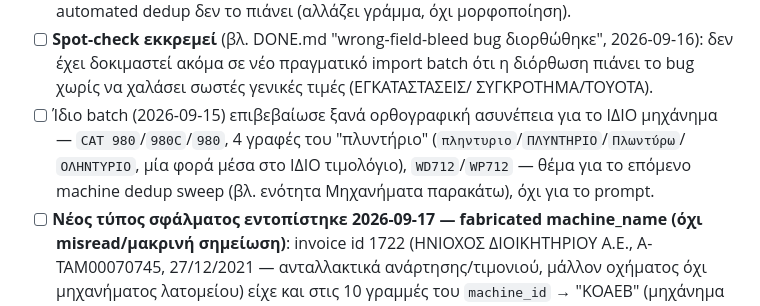
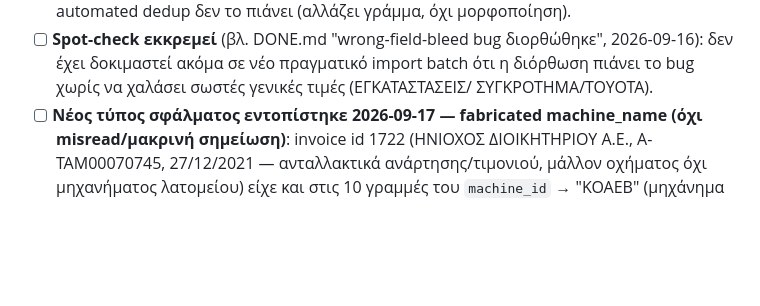
Before and after one commit to papadcha/invoicebook, a Markdown page: TODO.md, the part around the change. GitHub-like rendering; blank space fills up the shorter version.

Commit message:
TODO.md: remove stale CAT980/ΠΛΥΝΤΗΡΙΟ/WD712 dedup item, already resolved
Verified against the live tbl_machines data: only one row remains for each
(CAT 980, ΠΛΥΝΤΗΡΙΟ, WD712) — the 2026-09-17 machine dedup sweep already
closed this, the TODO item just never got removed afterward.

Co-Authored-By: Claude Sonnet 5 <noreply@anthropic.com>

```diff
--- a/TODO.md
+++ b/TODO.md
@@ -431,11 +431,6 @@ Gemini να ψάξει και χειρόγραφες σημειώσεις/σκα
       2026-09-16): δεν έχει δοκιμαστεί ακόμα σε νέο πραγματικό import batch ότι η
       διόρθωση πιάνει το bug χωρίς να χαλάσει σωστές γενικές τιμές (ΕΓΚΑΤΑΣΤΑΣΕΙΣ/
       ΣΥΓΚΡΟΤΗΜΑ/TOYOTA).
-- [ ] Ίδιο batch (2026-09-15) επιβεβαίωσε ξανά ορθογραφική ασυνέπεια για το ΙΔΙΟ
-      μηχάνημα — `CAT 980`/`980C`/`980`, 4 γραφές του "πλυντήριο"
-      (`πληντυριο`/`ΠΛΥΝΤΗΡΙΟ`/`Πλωντύρω`/`ΟΛΗΝΤΥΡΙΟ`, μία φορά μέσα στο ΙΔΙΟ
-      τιμολόγιο), `WD712`/`WP712` — θέμα για το επόμενο machine dedup sweep (βλ.
-      ενότητα Μηχανήματα παρακάτω), όχι για το prompt.
 - [ ] **Νέος τύπος σφάλματος εντοπίστηκε 2026-09-17 — fabricated machine_name
       (όχι misread/μακρινή σημείωση)**: invoice id 1722 (ΗΝΙΟΧΟΣ ΔΙΟΙΚΗΤΗΡΙΟΥ
       Α.Ε., Α-ΤΑΜ00070745, 27/12/2021 — ανταλλακτικά ανάρτησης/τιμονιού, μάλλον
```
